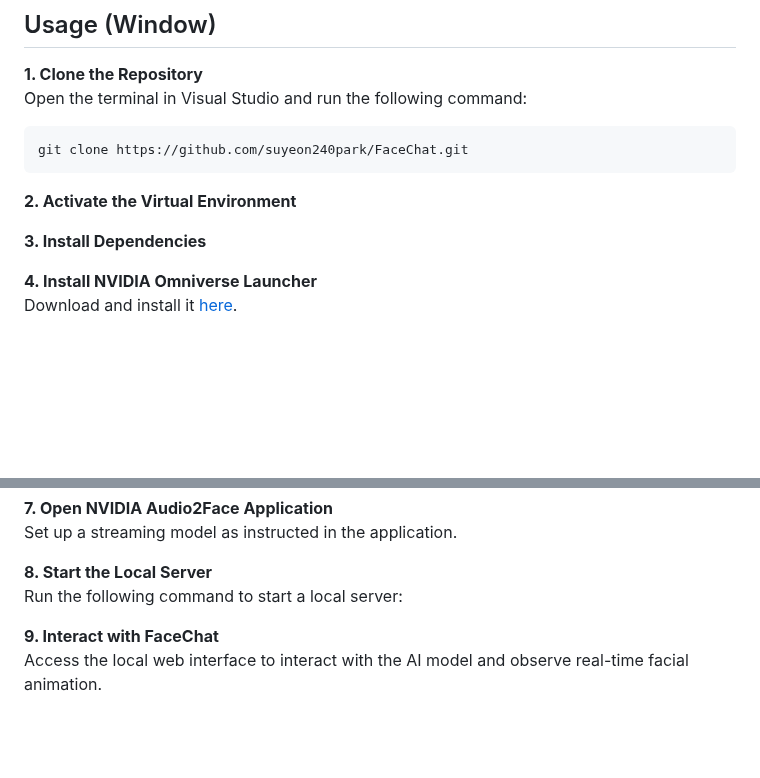
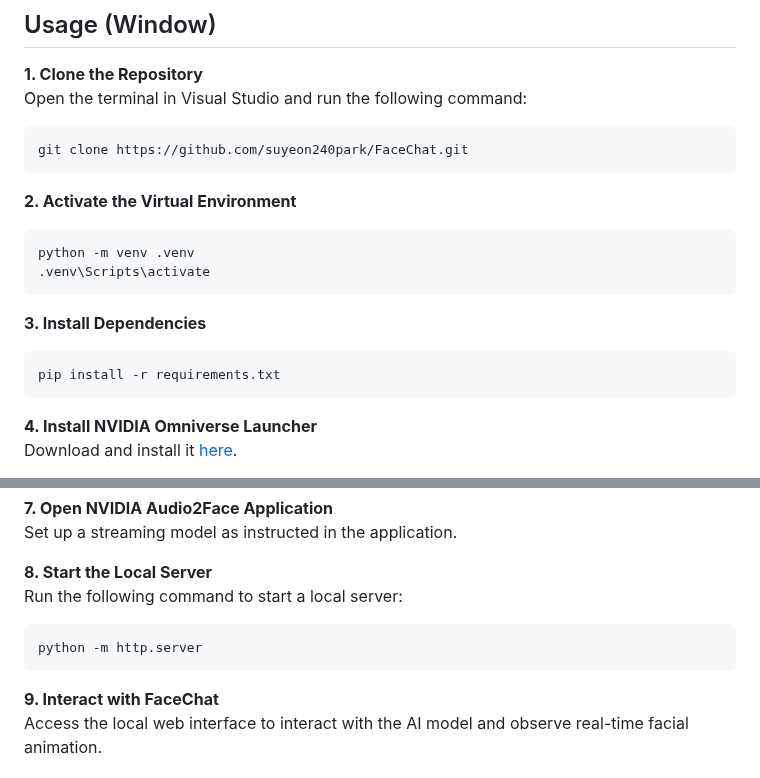
Before and after one commit to suyeon240park/FaceChat, a Markdown page: README.md, 2 parts joined by grey strips. Drawn GitHub-style; blank space fills up the shorter version.

````diff
--- a/README.md
+++ b/README.md
@@ -43,8 +43,15 @@ git clone https://github.com/suyeon240park/FaceChat.git
 ```
 
 **2. Activate the Virtual Environment**<br />
+```bash
+python -m venv .venv
+.venv\Scripts\activate
+```
 
 **3. Install Dependencies**<br />
+```bash
+pip install -r requirements.txt
+```
 
 **4. Install NVIDIA Omniverse Launcher**<br />
 Download and install it [here](https://www.nvidia.com/en-us/omniverse/).
@@ -63,7 +70,9 @@ Set up a streaming model as instructed in the application.
 
 **8. Start the Local Server**<br />
 Run the following command to start a local server:<br />
-
+```bash
+python -m http.server
+```
 
 **9. Interact with FaceChat**<br />
 Access the local web interface to interact with the AI model and observe real-time facial animation.
````
